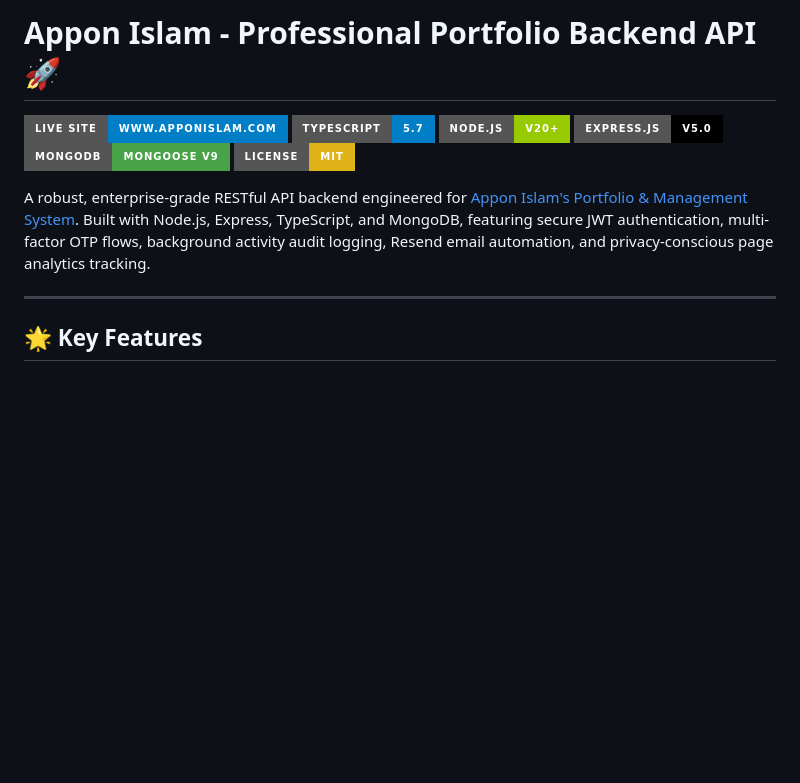
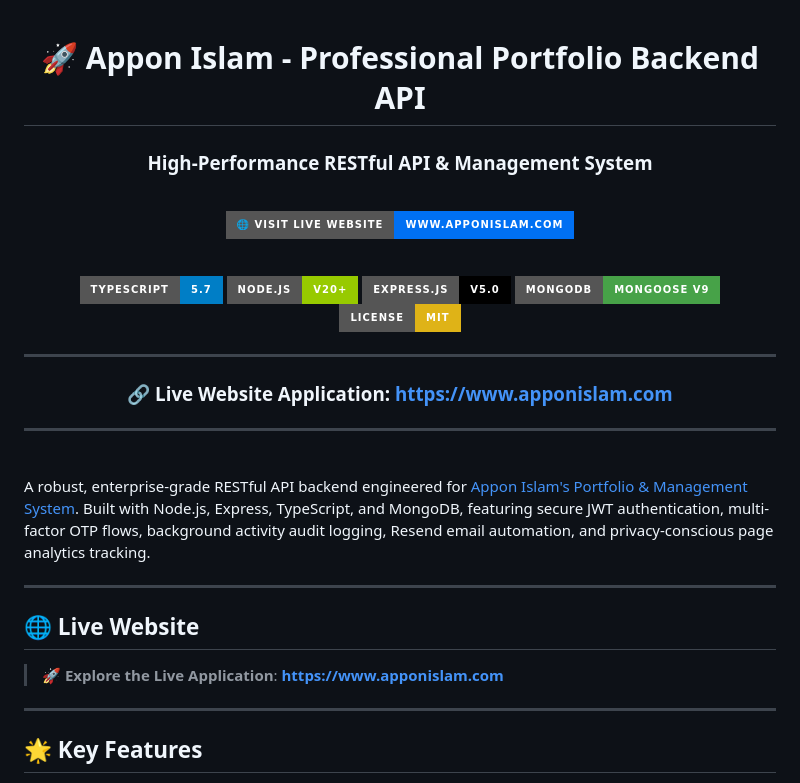
Before and after one commit to apponislam/apponislam-portfolio-server, a Markdown page: README.md, the part around the change. GitHub-like rendering; badges without logos; blank space fills up the shorter version.

Commit message:
reamd system updated

```diff
--- a/README.md
+++ b/README.md
@@ -1,13 +1,38 @@
-# Appon Islam - Professional Portfolio Backend API 🚀
+<div align="center">
 
-[![Live Website](https://img.shields.io/badge/Live_Site-www.apponislam.com-blue?style=for-the-badge&logo=google-chrome)](https://www.apponislam.com)
+# 🚀 Appon Islam - Professional Portfolio Backend API
+
+### High-Performance RESTful API & Management System
+
+  <br />
+
+[![Live Website Banner](https://img.shields.io/badge/🌐_VISIT_LIVE_WEBSITE-WWW.APPONISLAM.COM-0070F3?style=for-the-badge&logo=googlechrome&logoColor=white)](https://www.apponislam.com)
+
+  <br />
+
 [![TypeScript](https://img.shields.io/badge/TypeScript-5.7-blue?style=for-the-badge&logo=typescript)](https://www.typescriptlang.org/)
 [![Node.js](https://img.shields.io/badge/Node.js-v20+-green?style=for-the-badge&logo=node.js)](https://nodejs.org/)
 [![Express.js](https://img.shields.io/badge/Express.js-v5.0-000000?style=for-the-badge&logo=express)](https://expressjs.com/)
 [![MongoDB](https://img.shields.io/badge/MongoDB-Mongoose_v9-47A248?style=for-the-badge&logo=mongodb)](https://www.mongodb.com/)
 [![License: MIT](https://img.shields.io/badge/License-MIT-yellow.svg?style=for-the-badge)](LICENSE)
 
+---
+
+### 🔗 **Live Website Application**: [https://www.apponislam.com](https://www.apponislam.com)
+
+---
+
+</div>
+
+<br />
+
 A robust, enterprise-grade RESTful API backend engineered for [Appon Islam's Portfolio & Management System](https://www.apponislam.com). Built with Node.js, Express, TypeScript, and MongoDB, featuring secure JWT authentication, multi-factor OTP flows, background activity audit logging, Resend email automation, and privacy-conscious page analytics tracking.
+
+---
+
+## 🌐 Live Website
+
+> 🚀 **Explore the Live Application**: **[https://www.apponislam.com](https://www.apponislam.com)**
 
 ---
 
```
